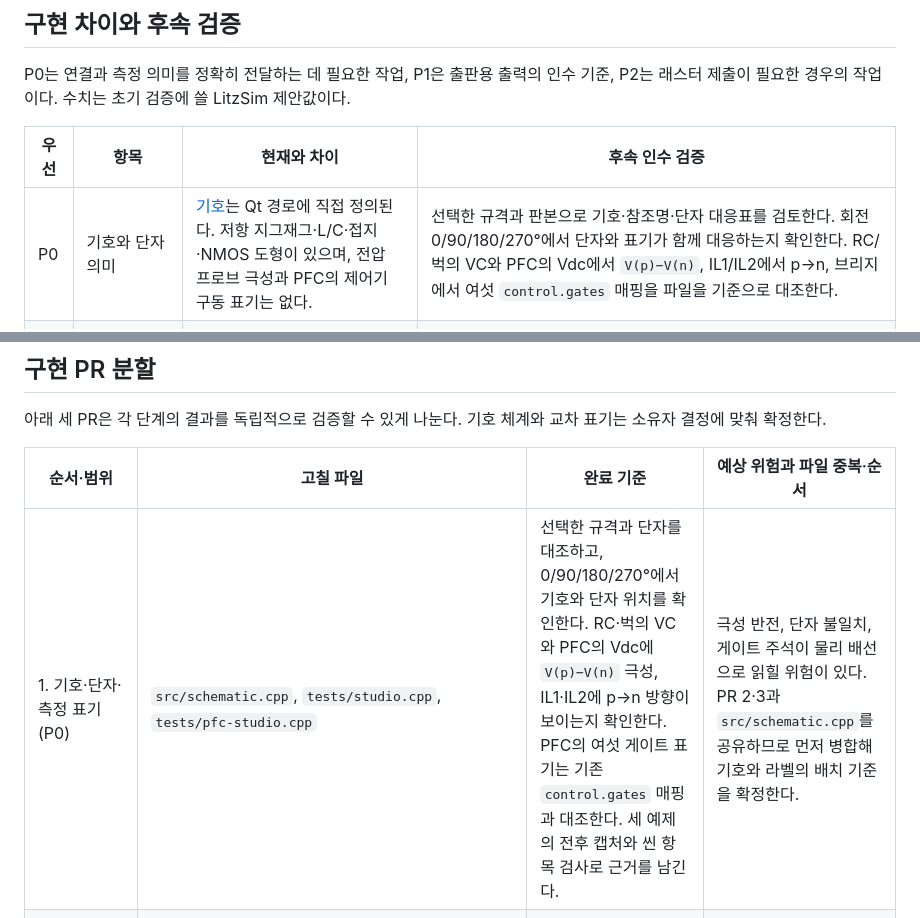
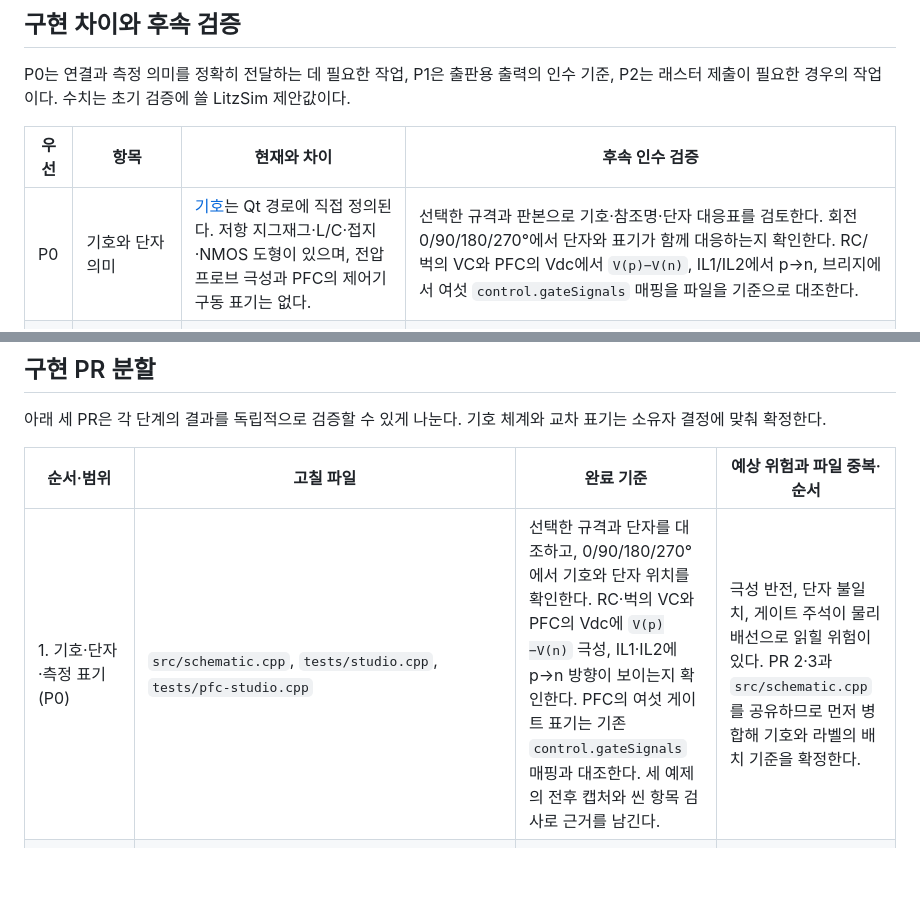
Before and after one commit to litzio/litzsim, a Markdown page: docs/spikes/2026-11-25-schematic-publication-audit.md, 2 parts joined by grey strips. Rendered like a GitHub page; blank space fills up the shorter version.

```diff
--- a/docs/spikes/2026-11-25-schematic-publication-audit.md
+++ b/docs/spikes/2026-11-25-schematic-publication-audit.md
@@ -45,7 +45,7 @@ P0는 연결과 측정 의미를 정확히 전달하는 데 필요한 작업, P1
 
 | 우선 | 항목 | 현재와 차이 | 후속 인수 검증 |
 | --- | --- | --- | --- |
-| P0 | 기호와 단자 의미 | [기호](../../src/schematic.cpp#L27-L73)는 Qt 경로에 직접 정의된다. 저항 지그재그·L/C·접지·NMOS 도형이 있으며, 전압 프로브 극성과 PFC의 제어기 구동 표기는 없다. | 선택한 규격과 판본으로 기호·참조명·단자 대응표를 검토한다. 회전 0/90/180/270°에서 단자와 표기가 함께 대응하는지 확인한다. RC/벅의 VC와 PFC의 Vdc에서 `V(p)−V(n)`, IL1/IL2에서 p→n, 브리지에서 여섯 `control.gates` 매핑을 파일을 기준으로 대조한다. |
+| P0 | 기호와 단자 의미 | [기호](../../src/schematic.cpp#L27-L73)는 Qt 경로에 직접 정의된다. 저항 지그재그·L/C·접지·NMOS 도형이 있으며, 전압 프로브 극성과 PFC의 제어기 구동 표기는 없다. | 선택한 규격과 판본으로 기호·참조명·단자 대응표를 검토한다. 회전 0/90/180/270°에서 단자와 표기가 함께 대응하는지 확인한다. RC/벅의 VC와 PFC의 Vdc에서 `V(p)−V(n)`, IL1/IL2에서 p→n, 브리지에서 여섯 `control.gateSignals` 매핑을 파일을 기준으로 대조한다. |
 | P0 | 분기·비접속 교차와 배선 | [현재 라우터](../../src/schematic.cpp#L158-L182)는 다른 네트의 직교 교차를 허용하고 [분기 렌더링](../../src/schematic.cpp#L330-L337)은 점을 찍는다. 벅 Q1 게이트의 글자와 선이 겹치고 PFC에는 비접속 교차가 세 곳 있다. | RC·벅·PFC와 T자 분기·비접속 X자 교차가 나란히 있는 시험 회로를 확인한다. 각 연결을 도면에서 따라가 공통 코어의 네트와 대조한다. 지정 교차에서 점이 생기거나 빠지지 않는지, 소자 몸체·라벨 관통, 다른 네트의 평행선 중첩, 숨은 접점이 없는지 검사한다. 벅의 출력과 하단 귀환에서 줄일 수 있는 꺾임을 전후 도면으로 검토한다. |
 | P1 | 최종 선 굵기·접속점 | [기호](../../src/schematic.cpp#L200-L203)는 1.6/2, [기본 배선](../../src/schematic.cpp#L265-L270)은 1.8, [접속점](../../src/schematic.cpp#L333-L335)은 지름 6의 씬 단위다. 최종 인쇄 폭에 따른 굵기 규칙이 없다. | 가능한 최종 폭에서 기호와 배선 0.18–0.25 mm, 접속점 지름 0.60–0.80 mm 및 이웃 선 굵기의 2.5배 이상을 초기 목표로 시험한다. PDF의 길이와 획 굵기를 확인하고 실물 크기 흑백 출력에서 MOSFET 채널·바디 다이오드·교차·T자 점이 구별되는지 본다. |
 | P1 | 글꼴·크기·라벨 배치 | [라벨](../../src/schematic.cpp#L92-L118)은 Pretendard 기반 ID 16, 값 13, MOSFET 단자 9px이며 주석과 제목은 [별도로 고정 배치](../../src/schematic.cpp#L340-L350)된다. | RC 88.9 mm, 벅 88.9 mm와 두 단 폭, PFC 두 단 폭에서 최종 9–10 pt를 목표로 한다. TPEL을 대상으로 하면 작은 글자도 최소 8 pt로 확인한다. 한 단이나 두 단에 맞추기 어려우면 배치 또는 부분 그림을 검토한다. 격자에 맞춰 소자를 움직이거나 회전한 뒤 ID·값·단자명·주석이 기호·선·다른 글자와 겹치지 않는지 검사한다. 다른 PC에서도 한글·Ω·µ·−와 글자 위치가 유지되는지 확인한다. |
@@ -71,7 +71,7 @@ P0는 연결과 측정 의미를 정확히 전달하는 데 필요한 작업, P1
 
 | 순서·범위 | 고칠 파일 | 완료 기준 | 예상 위험과 파일 중복·순서 |
 | --- | --- | --- | --- |
-| 1. 기호·단자·측정 표기 (P0) | `src/schematic.cpp`, `tests/studio.cpp`, `tests/pfc-studio.cpp` | 선택한 규격과 단자를 대조하고, 0/90/180/270°에서 기호와 단자 위치를 확인한다. RC·벅의 VC와 PFC의 Vdc에 `V(p)−V(n)` 극성, IL1·IL2에 p→n 방향이 보이는지 확인한다. PFC의 여섯 게이트 표기는 기존 `control.gates` 매핑과 대조한다. 세 예제의 전후 캡처와 씬 항목 검사로 근거를 남긴다. | 극성 반전, 단자 불일치, 게이트 주석이 물리 배선으로 읽힐 위험이 있다. PR 2·3과 `src/schematic.cpp`를 공유하므로 먼저 병합해 기호와 라벨의 배치 기준을 확정한다. |
+| 1. 기호·단자·측정 표기 (P0) | `src/schematic.cpp`, `tests/studio.cpp`, `tests/pfc-studio.cpp` | 선택한 규격과 단자를 대조하고, 0/90/180/270°에서 기호와 단자 위치를 확인한다. RC·벅의 VC와 PFC의 Vdc에 `V(p)−V(n)` 극성, IL1·IL2에 p→n 방향이 보이는지 확인한다. PFC의 여섯 게이트 표기는 기존 `control.gateSignals` 매핑과 대조한다. 세 예제의 전후 캡처와 씬 항목 검사로 근거를 남긴다. | 극성 반전, 단자 불일치, 게이트 주석이 물리 배선으로 읽힐 위험이 있다. PR 2·3과 `src/schematic.cpp`를 공유하므로 먼저 병합해 기호와 라벨의 배치 기준을 확정한다. |
 | 2. 배선·라벨 겹침 개선 (P0, P1 라벨 배치) | `src/schematic.cpp`, 필요한 배치·꺾임점에 한해 `examples/buck.litzsim`·`examples/pfc.litzsim`, `tests/workflow.cpp` | 벅 Q1의 G 라벨 겹침을 없애고, RC·벅·PFC 및 T자 분기·비접속 교차 시험을 원본 크기로 캡처한다. 회전·이동 후에도 기호나 라벨이 관통되지 않는지 확인한다. 변경 전후 `nets`, 프로브 단자, PFC 제어 매핑이 동일한지 비교한다. | 라벨 회피가 우회나 미표시 구간을 만들고, 배치 변경이 접점을 숨길 수 있다. PR 1의 라벨 크기와 위치를 기준으로 검사한다. PR 3도 `src/schematic.cpp`의 그리기 코드를 만지므로 이 PR을 먼저 병합한다. |
 | 3. 흑백 벡터 그림 내보내기 (P1 선 굵기·글꼴·색·SVG/PDF) | `src/schematic.cpp`, `src/studio.cpp`, `src/studio.h`, `CMakeLists.txt`, `cmake/WindowsRuntime.cmake`(Qt SVG 런타임 배치 변경 시), `tests/studio.cpp` | 같은 회로를 선택·확대 상태를 달리해 내보내고 그림의 일치와 편집 표시 제외를 확인한다. SVG의 벡터 요소·`viewBox`, PDF의 최종 폭·여백·폰트 임베딩 또는 윤곽선, 최종 크기의 글자와 획을 위 차이표 기준으로 검사한다. RC는 한 단, 벅은 한 단과 두 단, PFC는 두 단에서 실물 크기 흑백 출력으로 접속점·교차·극성을 확인한다. | 폰트 대체, 그림 잘림, 출력 배율에 따른 획 손실, Windows SVG 런타임 누락이 위험이다. PR 1과 `tests/studio.cpp`, PR 1·2와 `src/schematic.cpp`를 공유한다. 두 PR이 병합된 도면으로 출력 검증을 한다. |
 
```
Also changed, not shown: other parts of docs/spikes/2026-11-25-schematic-publication-audit.md (+29 -1 lines), README.md (+3 -1 lines), docs/spikes/assets/schematic-ieee-buck-before.png (added), docs/spikes/assets/schematic-ieee-buck.png (added), docs/spikes/assets/schematic-ieee-pfc-before.png (added), docs/spikes/assets/schematic-ieee-pfc.png (added), docs/spikes/assets/schematic-ieee-rc-before.png (added), docs/spikes/assets/schematic-ieee-rc.png (added), 4 other files.
